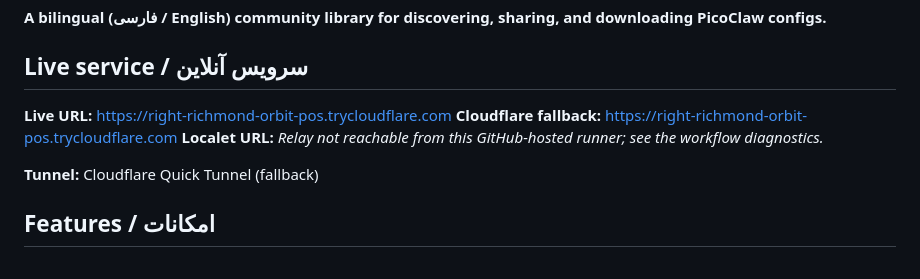
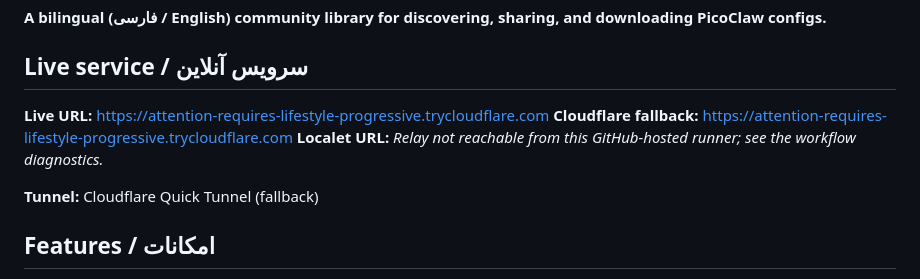
Before and after one commit to Amsh23/PicoHub, a Markdown page: README.md, the part around the change. Rendered like a GitHub page.

Commit message:
Update verified PicoHub public tunnel URL

```diff
--- a/README.md
+++ b/README.md
@@ -4,8 +4,8 @@
 
 ## Live service / سرویس آنلاین
 
-**Live URL:** [https://right-richmond-orbit-pos.trycloudflare.com](https://right-richmond-orbit-pos.trycloudflare.com)
-**Cloudflare fallback:** [https://right-richmond-orbit-pos.trycloudflare.com](https://right-richmond-orbit-pos.trycloudflare.com)
+**Live URL:** [https://attention-requires-lifestyle-progressive.trycloudflare.com](https://attention-requires-lifestyle-progressive.trycloudflare.com)
+**Cloudflare fallback:** [https://attention-requires-lifestyle-progressive.trycloudflare.com](https://attention-requires-lifestyle-progressive.trycloudflare.com)
 **Localet URL:** _Relay not reachable from this GitHub-hosted runner; see the workflow diagnostics._
 
 **Tunnel:** Cloudflare Quick Tunnel (fallback)
```
